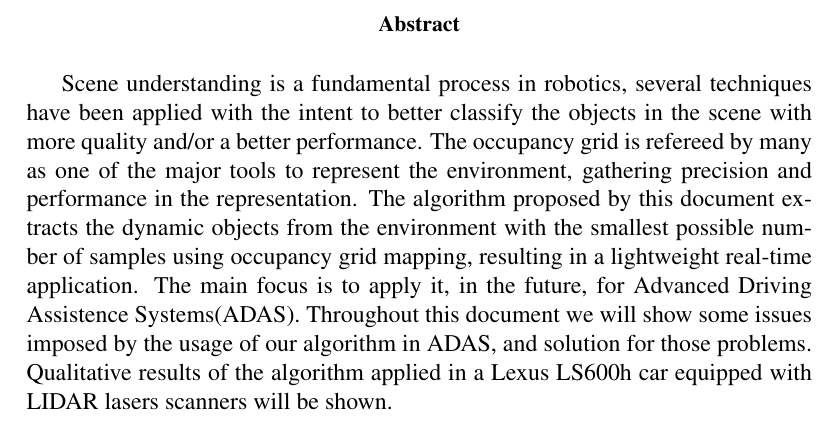
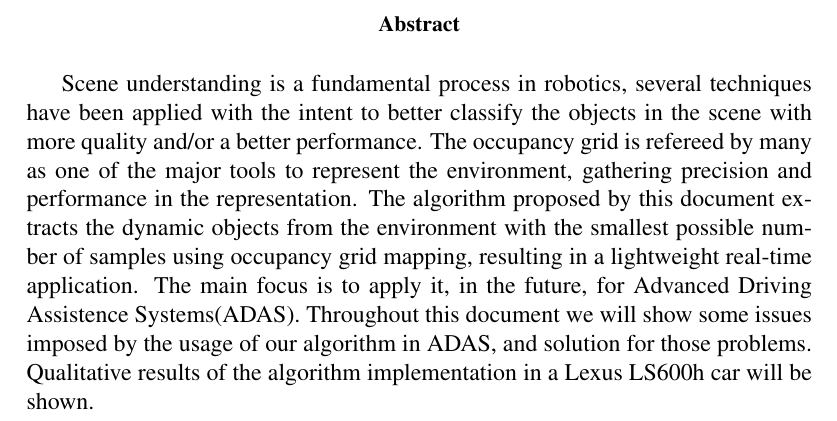
Before and after one commit to jandernascimento/m2r-report-jander, a LaTeX thesis (report.tex, which reads abstract.tex): part of page 3 of 34, cut so that both start at the same text. Compiled offline with pdfLaTeX.

Commit message:
new abstract, small change

```diff
--- a/abstract.tex
+++ b/abstract.tex
@@ -1,4 +1,4 @@
-Scene understanding is a fundamental process in robotics, several techniques have been applied with the intent to better classify the objects in the scene with more quality and/or a better performance. The occupancy grid is refereed by many as one of the major tools to represent the environment, gathering precision and performance in the representation. The algorithm proposed by this document extracts the dynamic objects from the environment with the smallest possible number of samples using occupancy grid mapping, resulting in a lightweight real-time application. The main focus is to apply it, in the future, for  Advanced Driving Assistence Systems(ADAS). Throughout this document we will show some issues imposed by the usage of our algorithm in ADAS, and solution for those problems. Qualitative results of the algorithm applied in a Lexus LS600h car equipped with LIDAR lasers scanners will be shown.
+Scene understanding is a fundamental process in robotics, several techniques have been applied with the intent to better classify the objects in the scene with more quality and/or a better performance. The occupancy grid is refereed by many as one of the major tools to represent the environment, gathering precision and performance in the representation. The algorithm proposed by this document extracts the dynamic objects from the environment with the smallest possible number of samples using occupancy grid mapping, resulting in a lightweight real-time application. The main focus is to apply it, in the future, for  Advanced Driving Assistence Systems(ADAS). Throughout this document we will show some issues imposed by the usage of our algorithm in ADAS, and solution for those problems. Qualitative results of the algorithm implementation in a Lexus LS600h car will be shown.
 
 %\end{abstract}
 %\abstractintoc
```
